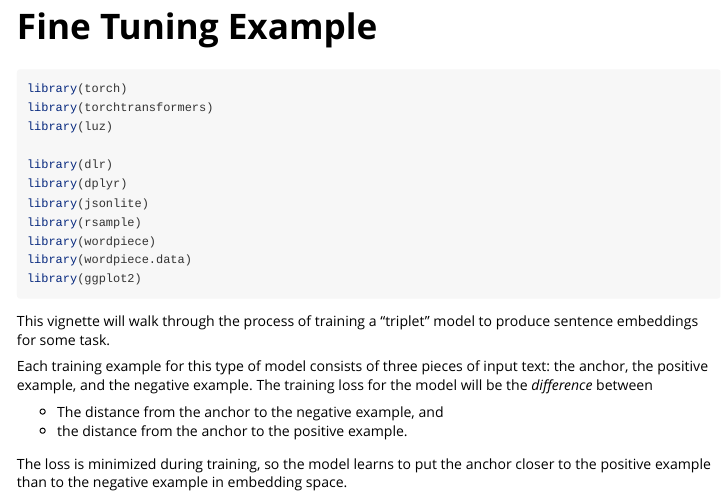
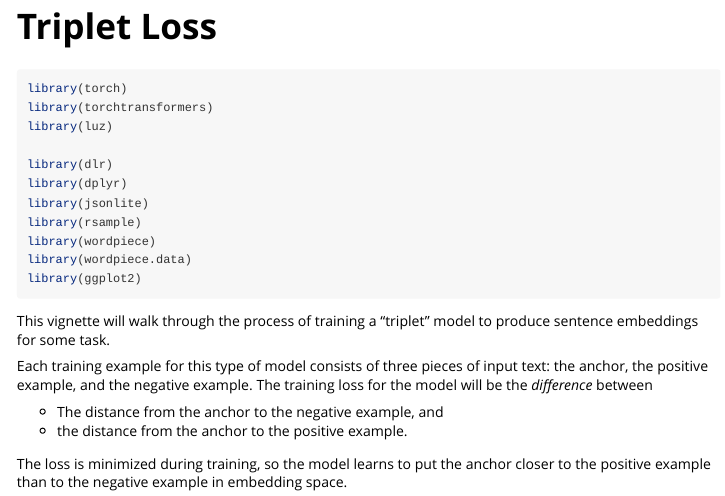
Before and after one commit to macmillancontentscience/torchtransformers, an R Markdown document (vignettes/triplet_loss.Rmd): the page in a window 1100 px wide, from its top. Rendered offline with R 4.5, knitr and Pandoc, with nearby package versions; long lines of code are wrapped.

Commit message:
Rename vignette.
Also delete unused images.

```diff
--- a/vignettes/fine_tuning.Rmd
+++ b/vignettes/triplet_loss.Rmd
@@ -1,8 +1,8 @@
 ---
-title: "Fine Tuning Example"
+title: "Triplet Loss"
 output: rmarkdown::html_vignette
 vignette: >
-  %\VignetteIndexEntry{Fine Tuning Example}
+  %\VignetteIndexEntry{Triplet Loss}
   %\VignetteEngine{knitr::rmarkdown}
   %\VignetteEncoding{UTF-8}
 ---
```
Also changed, not shown: vignettes/learning_rates.png (deleted), vignettes/training_loss.png (deleted), vignettes/validation_loss.png (deleted).
